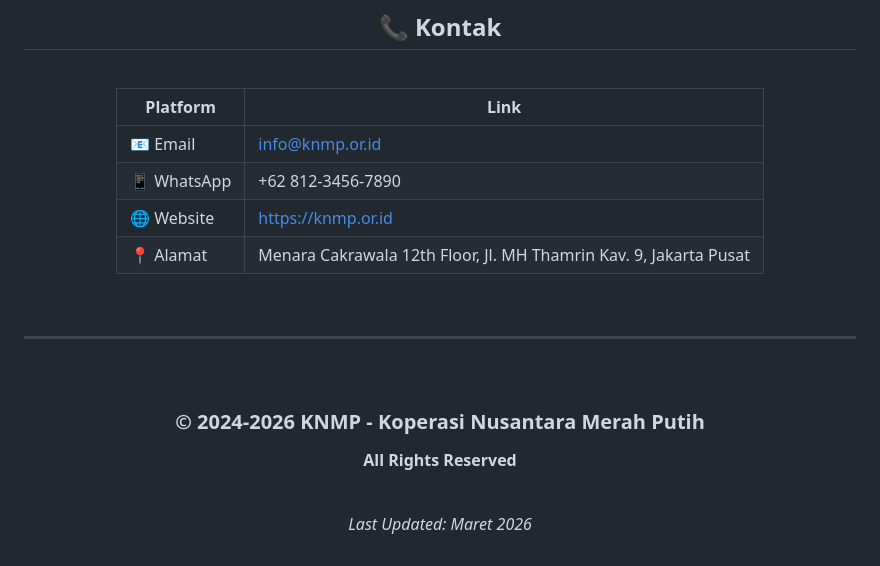
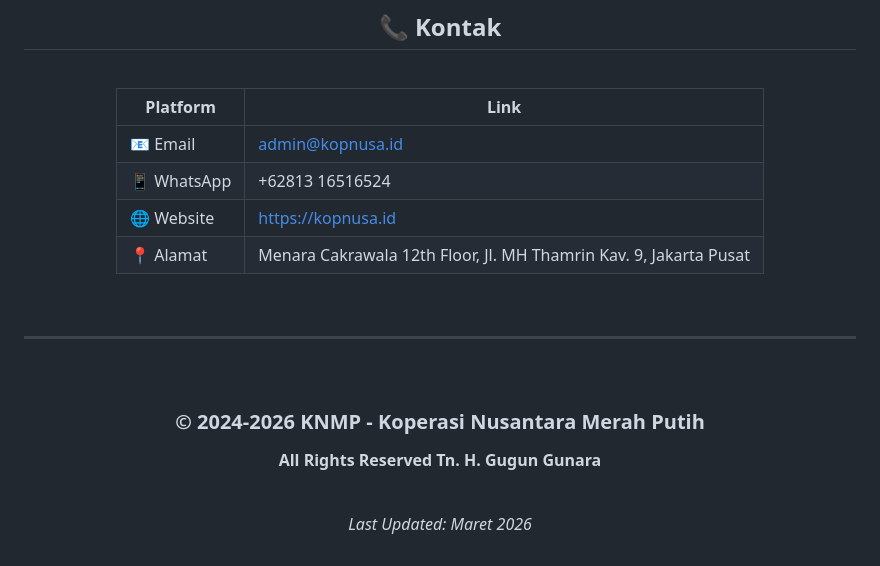
Before and after one commit to prabudanling/knmp, a Markdown page: README.md, the part around the change. Rendered like a GitHub page.

```diff
--- a/README.md
+++ b/README.md
@@ -670,9 +670,9 @@ SOFTWARE.
 
 | Platform | Link |
 |----------|------|
-| 📧 Email | info@knmp.or.id |
-| 📱 WhatsApp | +62 812-3456-7890 |
-| 🌐 Website | https://knmp.or.id |
+| 📧 Email | admin@kopnusa.id|
+| 📱 WhatsApp | +62813 16516524 |
+| 🌐 Website | https://kopnusa.id|
 | 📍 Alamat | Menara Cakrawala 12th Floor, Jl. MH Thamrin Kav. 9, Jakarta Pusat |
 
 <br/>
@@ -683,7 +683,7 @@ SOFTWARE.
 
 ### **© 2024-2026 KNMP - Koperasi Nusantara Merah Putih**
 
-**All Rights Reserved**
+**All Rights Reserved Tn. H. Gugun Gunara**
 
 <br/>
 
```
